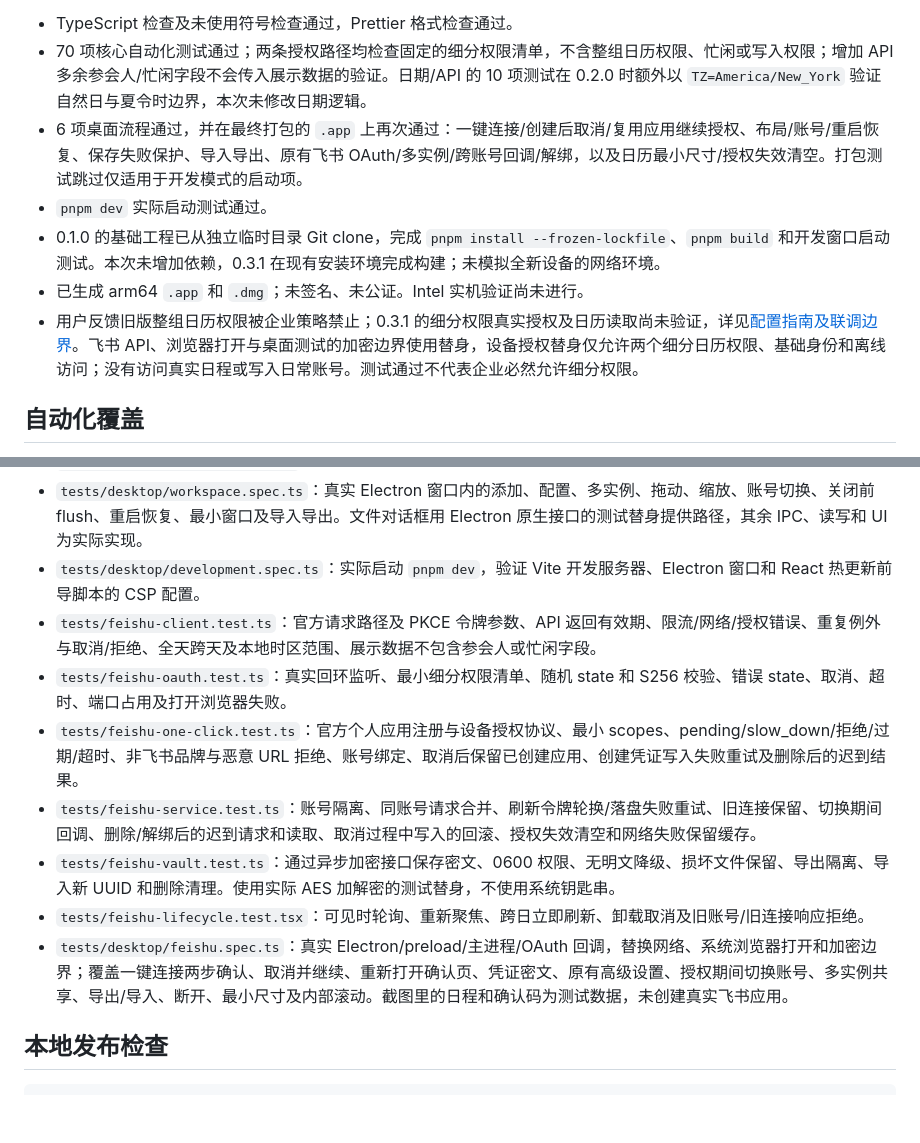
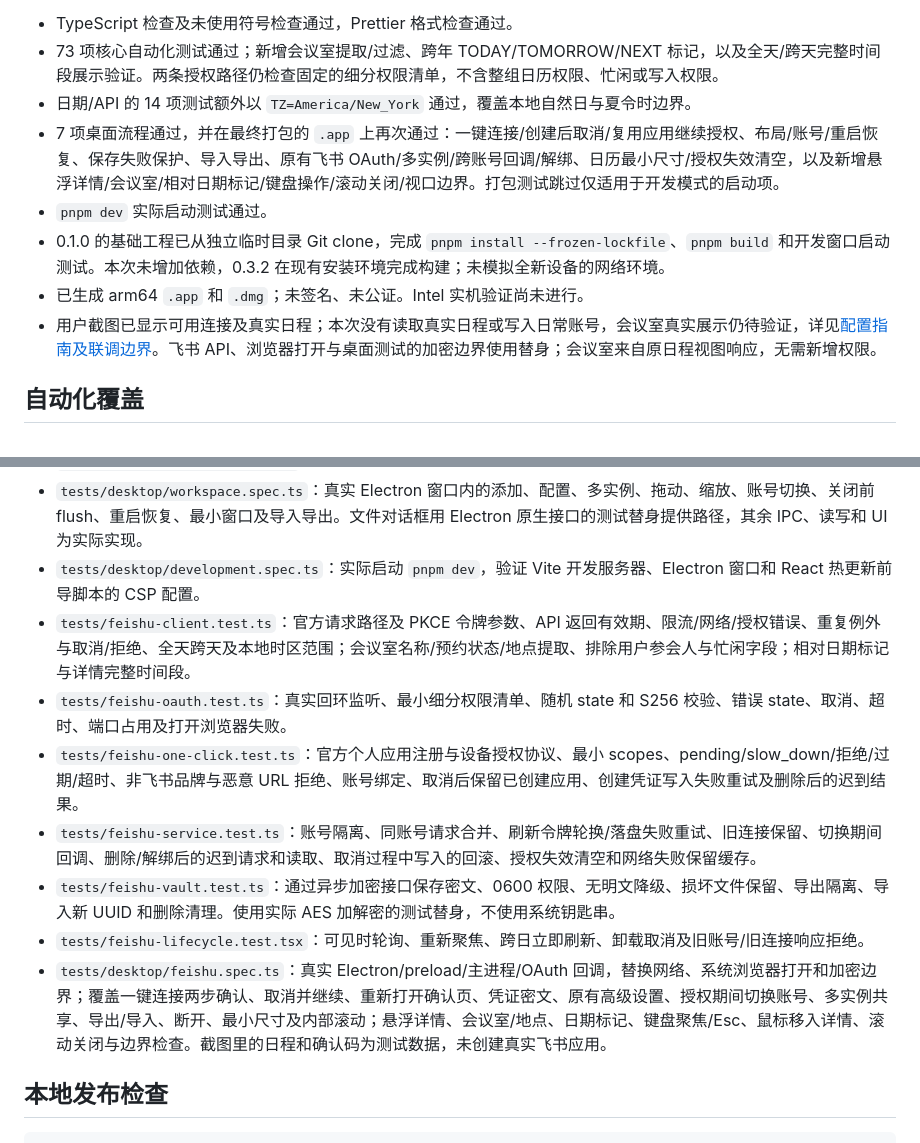
Before and after one commit to KonjakZhou/AllInOneWorkspace, a Markdown page: docs/verification.md, 2 parts joined by grey strips. GitHub-like rendering; blank space fills up the shorter version.

```diff
--- a/docs/verification.md
+++ b/docs/verification.md
@@ -6,11 +6,12 @@
 
 - TypeScript 检查及未使用符号检查通过，Prettier 格式检查通过。
-- 70 项核心自动化测试通过；两条授权路径均检查固定的细分权限清单，不含整组日历权限、忙闲或写入权限；增加 API 多余参会人/忙闲字段不会传入展示数据的验证。日期/API 的 10 项测试在 0.2.0 时额外以 `TZ=America/New_York` 验证自然日与夏令时边界，本次未修改日期逻辑。
-- 6 项桌面流程通过，并在最终打包的 `.app` 上再次通过：一键连接/创建后取消/复用应用继续授权、布局/账号/重启恢复、保存失败保护、导入导出、原有飞书 OAuth/多实例/跨账号回调/解绑，以及日历最小尺寸/授权失效清空。打包测试跳过仅适用于开发模式的启动项。
+- 73 项核心自动化测试通过；新增会议室提取/过滤、跨年 TODAY/TOMORROW/NEXT 标记，以及全天/跨天完整时间段展示验证。两条授权路径仍检查固定的细分权限清单，不含整组日历权限、忙闲或写入权限。
+- 日期/API 的 14 项测试额外以 `TZ=America/New_York` 通过，覆盖本地自然日与夏令时边界。
+- 7 项桌面流程通过，并在最终打包的 `.app` 上再次通过：一键连接/创建后取消/复用应用继续授权、布局/账号/重启恢复、保存失败保护、导入导出、原有飞书 OAuth/多实例/跨账号回调/解绑、日历最小尺寸/授权失效清空，以及新增悬浮详情/会议室/相对日期标记/键盘操作/滚动关闭/视口边界。打包测试跳过仅适用于开发模式的启动项。
 - `pnpm dev` 实际启动测试通过。
-- 0.1.0 的基础工程已从独立临时目录 Git clone，完成 `pnpm install --frozen-lockfile`、`pnpm build` 和开发窗口启动测试。本次未增加依赖，0.3.1 在现有安装环境完成构建；未模拟全新设备的网络环境。
+- 0.1.0 的基础工程已从独立临时目录 Git clone，完成 `pnpm install --frozen-lockfile`、`pnpm build` 和开发窗口启动测试。本次未增加依赖，0.3.2 在现有安装环境完成构建；未模拟全新设备的网络环境。
 - 已生成 arm64 `.app` 和 `.dmg`；未签名、未公证。Intel 实机验证尚未进行。
-- 用户反馈旧版整组日历权限被企业策略禁止；0.3.1 的细分权限真实授权及日历读取尚未验证，详见[配置指南及联调边界](feishu-calendar.md)。飞书 API、浏览器打开与桌面测试的加密边界使用替身，设备授权替身仅允许两个细分日历权限、基础身份和离线访问；没有访问真实日程或写入日常账号。测试通过不代表企业必然允许细分权限。
+- 用户截图已显示可用连接及真实日程；本次没有读取真实日程或写入日常账号，会议室真实展示仍待验证，详见[配置指南及联调边界](feishu-calendar.md)。飞书 API、浏览器打开与桌面测试的加密边界使用替身；会议室来自原日程视图响应，无需新增权限。
 
 ## 自动化覆盖
 
@@ -20,13 +21,13 @@
 - `tests/widget-boundary.test.tsx`：渲染错误隔离及重试、实例卸载后的异步更新拒绝。
 - `tests/desktop/workspace.spec.ts`：真实 Electron 窗口内的添加、配置、多实例、拖动、缩放、账号切换、关闭前 flush、重启恢复、最小窗口及导入导出。文件对话框用 Electron 原生接口的测试替身提供路径，其余 IPC、读写和 UI 为实际实现。
 - `tests/desktop/development.spec.ts`：实际启动 `pnpm dev`，验证 Vite 开发服务器、Electron 窗口和 React 热更新前导脚本的 CSP 配置。
-- `tests/feishu-client.test.ts`：官方请求路径及 PKCE 令牌参数、API 返回有效期、限流/网络/授权错误、重复例外与取消/拒绝、全天跨天及本地时区范围、展示数据不包含参会人或忙闲字段。
+- `tests/feishu-client.test.ts`：官方请求路径及 PKCE 令牌参数、API 返回有效期、限流/网络/授权错误、重复例外与取消/拒绝、全天跨天及本地时区范围；会议室名称/预约状态/地点提取、排除用户参会人与忙闲字段；相对日期标记与详情完整时间段。
 - `tests/feishu-oauth.test.ts`：真实回环监听、最小细分权限清单、随机 state 和 S256 校验、错误 state、取消、超时、端口占用及打开浏览器失败。
 - `tests/feishu-one-click.test.ts`：官方个人应用注册与设备授权协议、最小 scopes、pending/slow_down/拒绝/过期/超时、非飞书品牌与恶意 URL 拒绝、账号绑定、取消后保留已创建应用、创建凭证写入失败重试及删除后的迟到结果。
 - `tests/feishu-service.test.ts`：账号隔离、同账号请求合并、刷新令牌轮换/落盘失败重试、旧连接保留、切换期间回调、删除/解绑后的迟到请求和读取、取消过程中写入的回滚、授权失效清空和网络失败保留缓存。
 - `tests/feishu-vault.test.ts`：通过异步加密接口保存密文、0600 权限、无明文降级、损坏文件保留、导出隔离、导入新 UUID 和删除清理。使用实际 AES 加解密的测试替身，不使用系统钥匙串。
 - `tests/feishu-lifecycle.test.tsx`：可见时轮询、重新聚焦、跨日立即刷新、卸载取消及旧账号/旧连接响应拒绝。
-- `tests/desktop/feishu.spec.ts`：真实 Electron/preload/主进程/OAuth 回调，替换网络、系统浏览器打开和加密边界；覆盖一键连接两步确认、取消并继续、重新打开确认页、凭证密文、原有高级设置、授权期间切换账号、多实例共享、导出/导入、断开、最小尺寸及内部滚动。截图里的日程和确认码为测试数据，未创建真实飞书应用。
+- `tests/desktop/feishu.spec.ts`：真实 Electron/preload/主进程/OAuth 回调，替换网络、系统浏览器打开和加密边界；覆盖一键连接两步确认、取消并继续、重新打开确认页、凭证密文、原有高级设置、授权期间切换账号、多实例共享、导出/导入、断开、最小尺寸及内部滚动；悬浮详情、会议室/地点、日期标记、键盘聚焦/Esc、鼠标移入详情、滚动关闭与边界检查。截图里的日程和确认码为测试数据，未创建真实飞书应用。
 
 ## 本地发布检查
 
```
Also changed, not shown: other parts of docs/verification.md (+1 -1 lines), docs/feishu-calendar.md (+8 -3 lines), docs/images/feishu-calendar-details.png (added), docs/images/feishu-calendar.png, 10 other files.
